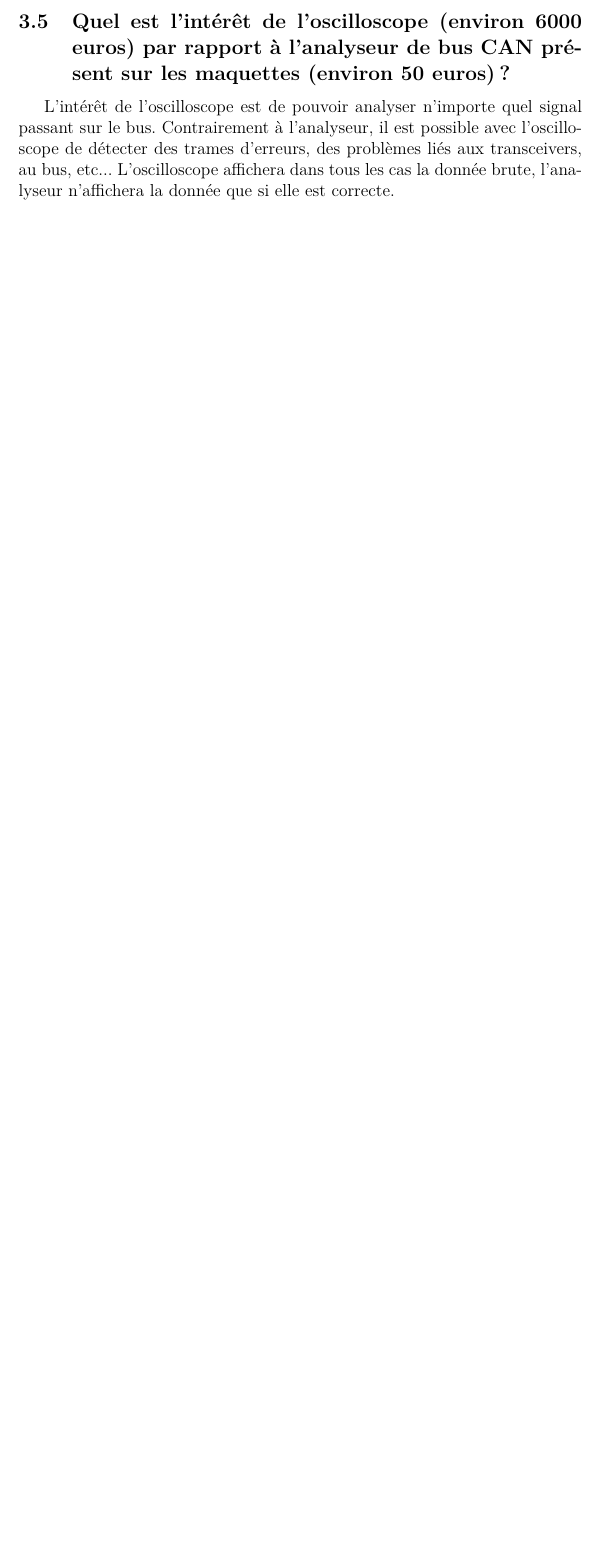
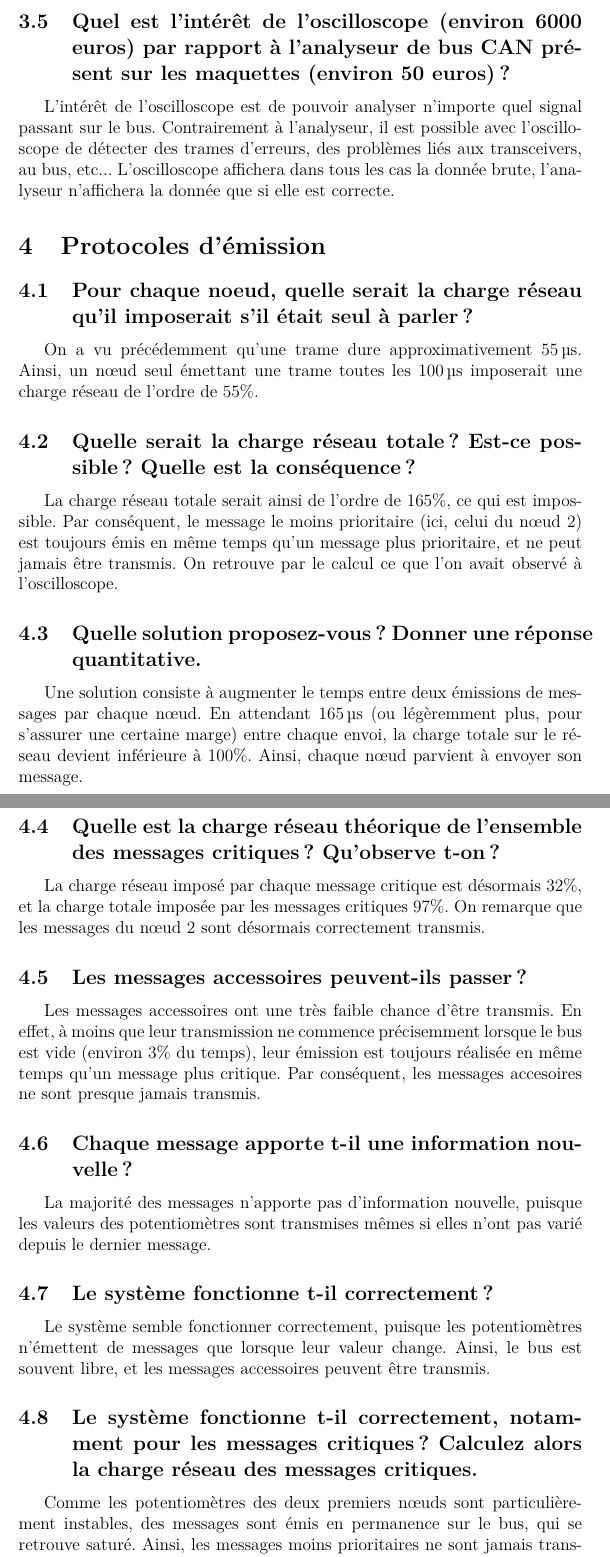
Before and after one commit to Bernardstanislas/CAN-TP, a LaTeX document (rapport.tex): part of page 6 of 6 before the commit and two parts of pages 6 and 7 of 8 after it, the two joined at a grey line, cut so that both start at the same text, the shorter picture padded with empty space. Compiled offline with pdfLaTeX.

Commit message:
Add part 4

```diff
--- a/rapport.tex
+++ b/rapport.tex
@@ -93,3 +93,36 @@ Les bits de stuffing ont un intérêt double. D'une part, ils permettent de dist
 
 L'intérêt de l'oscilloscope est de pouvoir analyser n'importe quel signal passant sur le bus. Contrairement à l'analyseur, il est possible avec l'oscilloscope de détecter des trames d'erreurs, des problèmes liés aux transceivers, au bus, etc... L'oscilloscope affichera dans tous les cas la donnée brute, l'analyseur n'affichera la donnée que si elle est correcte.
 
+\section{Protocoles d'émission}
+
+\subsection{Pour chaque noeud, quelle serait la charge réseau qu'il imposerait s'il était seul à parler ?}
+
+On a vu précédemment qu'une trame dure approximativement \SI{55}{\micro\second}. Ainsi, un nœud seul émettant une trame toutes les \SI{100}{\micro\second} imposerait une charge réseau de l'ordre de $55\%$.
+
+\subsection{Quelle serait la charge réseau totale ? Est-ce possible ? Quelle est la conséquence ?}
+
+La charge réseau totale serait ainsi de l'ordre de $165\%$, ce qui est impossible. Par conséquent, le message le moins prioritaire (ici, celui du nœud 2) est toujours émis en même temps qu'un message plus prioritaire, et ne peut jamais être transmis. On retrouve par le calcul ce que l'on avait observé à l'oscilloscope.
+
+\subsection{Quelle solution proposez-vous ? Donner une réponse quantitative.}
+
+Une solution consiste à augmenter le temps entre deux émissions de messages par chaque nœud. En attendant \SI{165}{\micro\second} (ou légèremment plus, pour s'assurer une certaine marge) entre chaque envoi, la charge totale sur le réseau devient inférieure à $100\%$. Ainsi, chaque nœud parvient à envoyer son message.
+
+\subsection{Quelle est la charge réseau théorique de l'ensemble des messages critiques ? Qu'observe t-on ?}
+
+La charge réseau imposé par chaque message critique est désormais $32\%$, et la charge totale imposée par les messages critiques $97\%$. On remarque que les messages du nœud 2 sont désormais correctement transmis.
+
+\subsection{Les messages accessoires peuvent-ils passer ?}
+
+Les messages accessoires ont une très faible chance d'être transmis. En effet, à moins que leur transmission ne commence précisemment lorsque le bus est vide (environ $3\%$ du temps), leur émission est toujours réalisée en même temps qu'un message plus critique. Par conséquent, les messages accesoires ne sont presque jamais transmis.
+
+\subsection{Chaque message apporte t-il une information nouvelle ?}
+
+La majorité des messages n'apporte pas d'information nouvelle, puisque les valeurs des potentiomètres sont transmises mêmes si elles n'ont pas varié depuis le dernier message.
+
+\subsection{Le système fonctionne t-il correctement ?}
+
+Le système semble fonctionner correctement, puisque les potentiomètres n'émettent de messages que lorsque leur valeur change. Ainsi, le bus est souvent libre, et les messages accessoires peuvent être transmis.
+
+\subsection{Le système fonctionne t-il correctement, notamment pour les messages critiques ? Calculez alors la charge réseau des messages critiques.}
+
+Comme les potentiomètres des deux premiers nœuds sont particulièrement instables, des messages sont émis en permanence sur le bus, qui se retrouve saturé. Ainsi, les messages moins prioritaires ne sont jamais transmis. Le système ne fonctionne pas correctement, car les variations de valeur des deux premiers potentiomètres ne sont pas pertinentes (elles résultent ici d'un artefact dans le code des microcontrolleurs associés, mais pourraient être liée à une fluctuation de la mesure, et ne devraient pas empêcher la diffusion des autres messages). En admettant que les valeurs des potentiomètres changent toutes les \SI{100}{\micro\second}, on obtient une charge réseau des messages critiques de l'ordre de $165\%$. Ainsi, les messages du nœud 2 ne sont jamais transmis (les deux premiers nœuds occupent $110\%$ du réseau).
```
Also changed, not shown: rapport.tex (13 more changed lines).
